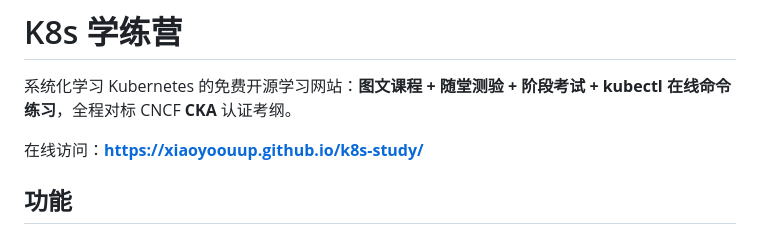
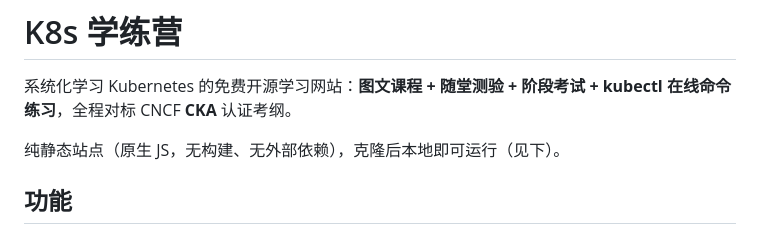
Before and after one commit to XiaoyoouUp/k8s-study, a Markdown page: README.md, the part around the change. Rendered like a GitHub page.

```diff
--- a/README.md
+++ b/README.md
@@ -2,7 +2,7 @@
 
 系统化学习 Kubernetes 的免费开源学习网站：**图文课程 + 随堂测验 + 阶段考试 + kubectl 在线命令练习**，全程对标 CNCF **CKA** 认证考纲。
 
-在线访问：**https://xiaoyoouup.github.io/k8s-study/**
+纯静态站点（原生 JS，无构建、无外部依赖），克隆后本地即可运行（见下）。
 
 ## 功能
 
```
Also changed, not shown: docs/development.md (+4 -3 lines).
